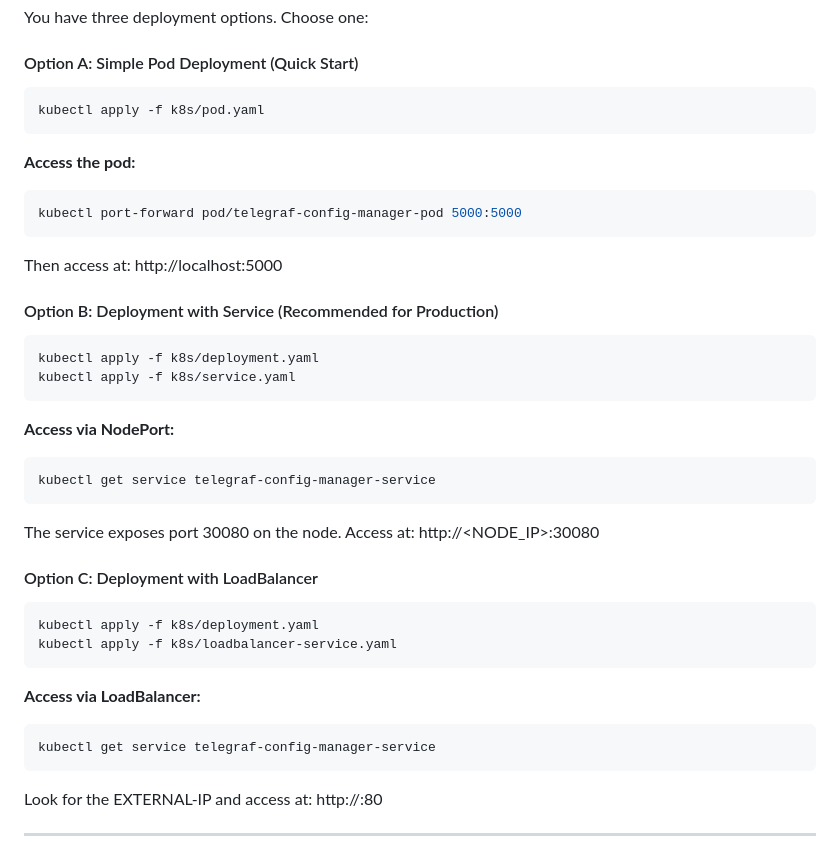
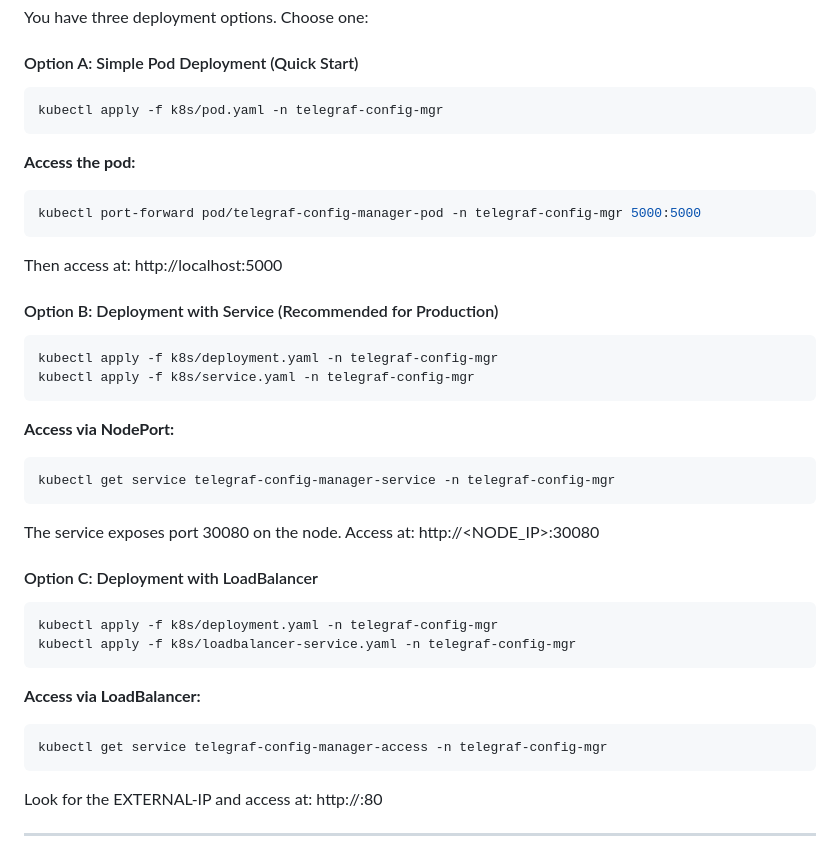
Before and after one commit to rkinginflux/telegraf-sailboat, a Markdown page: README.md, the part around one of its changes. Drawn GitHub-style.

````diff
--- a/README.md
+++ b/README.md
@@ -49,38 +79,38 @@ You have three deployment options. Choose one:
 #### Option A: Simple Pod Deployment (Quick Start)
 
 ```bash
-kubectl apply -f k8s/pod.yaml
+kubectl apply -f k8s/pod.yaml -n telegraf-config-mgr
 ```
 
 **Access the pod:**
 ```bash
-kubectl port-forward pod/telegraf-config-manager-pod 5000:5000
+kubectl port-forward pod/telegraf-config-manager-pod -n telegraf-config-mgr 5000:5000
 ```
 Then access at: http://localhost:5000
 
 #### Option B: Deployment with Service (Recommended for Production)
 
 ```bash
-kubectl apply -f k8s/deployment.yaml
-kubectl apply -f k8s/service.yaml
+kubectl apply -f k8s/deployment.yaml -n telegraf-config-mgr
+kubectl apply -f k8s/service.yaml -n telegraf-config-mgr
 ```
 
 **Access via NodePort:**
 ```bash
-kubectl get service telegraf-config-manager-service
+kubectl get service telegraf-config-manager-service -n telegraf-config-mgr
 ```
 The service exposes port 30080 on the node. Access at: http://<NODE_IP>:30080
 
 #### Option C: Deployment with LoadBalancer
 
 ```bash
-kubectl apply -f k8s/deployment.yaml
-kubectl apply -f k8s/loadbalancer-service.yaml
+kubectl apply -f k8s/deployment.yaml -n telegraf-config-mgr
+kubectl apply -f k8s/loadbalancer-service.yaml -n telegraf-config-mgr
 ```
 
 **Access via LoadBalancer:**
 ```bash
-kubectl get service telegraf-config-manager-service
+kubectl get service telegraf-config-manager-access -n telegraf-config-mgr
 ```
 Look for the EXTERNAL-IP and access at: http://<EXTERNAL-IP>:80
 
````
Also changed, not shown: other parts of README.md (+40 -10 lines).
